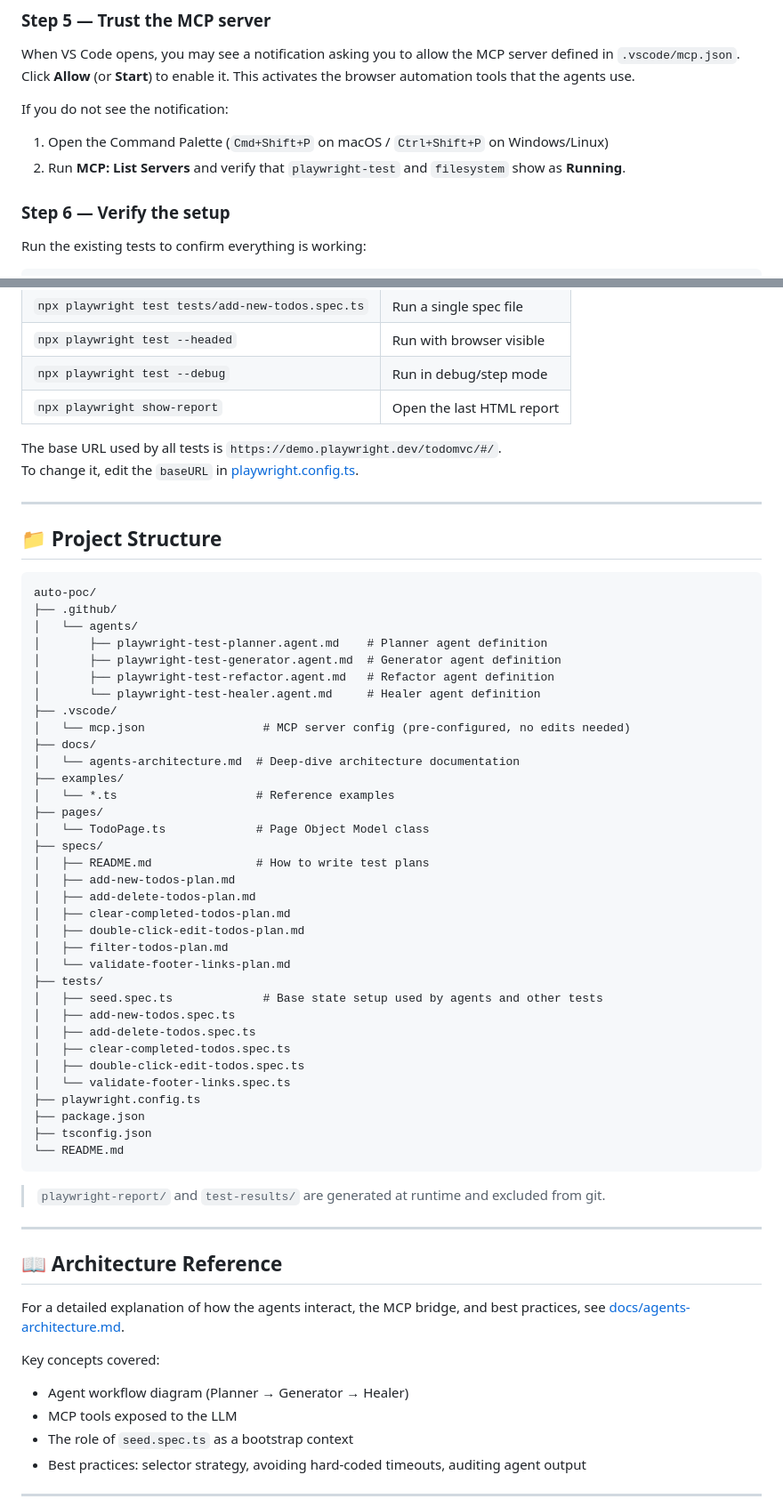
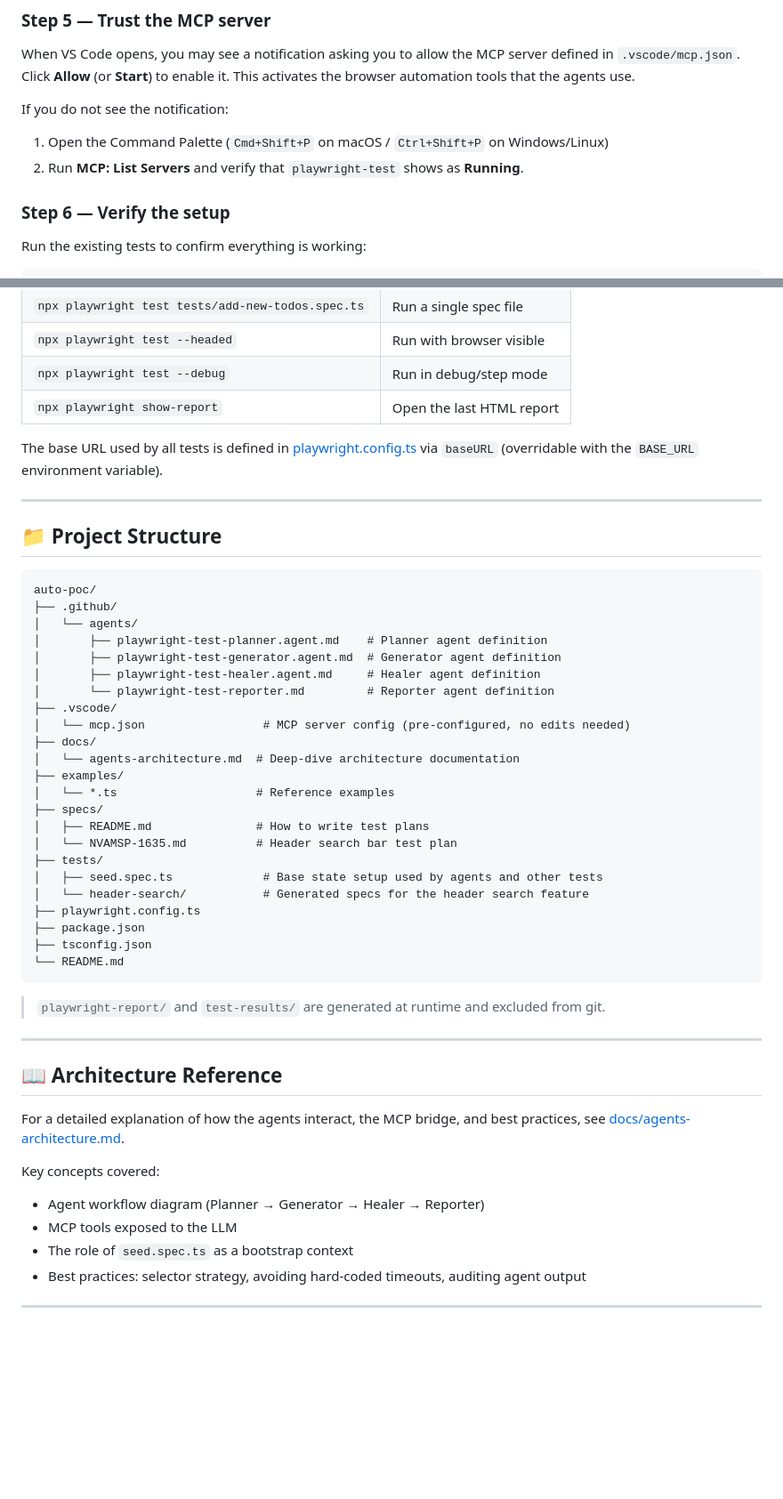
Before and after one commit to carlospardo87/agentic-qa, a Markdown page: README.md, 2 parts joined by grey strips. Shown at 89% size. Rendered like a GitHub page; blank space fills up the shorter version.

Commit message:
chore: update README.md for agent naming consistency and clarify MCP server configuration

```diff
--- a/README.md
+++ b/README.md
@@ -78,7 +78,7 @@ When VS Code opens, you may see a notification asking you to allow the MCP serve
 
 If you do not see the notification:
 1. Open the Command Palette (`Cmd+Shift+P` on macOS / `Ctrl+Shift+P` on Windows/Linux)
-2. Run **MCP: List Servers** and verify that `playwright-test` and `filesystem` show as **Running**.
+2. Run **MCP: List Servers** and verify that `playwright-test` shows as **Running**.
 
 ### Step 6 — Verify the setup
 
@@ -435,8 +401,7 @@ find the new selectors, and update both files.
 | `npx playwright test --debug` | Run in debug/step mode |
 | `npx playwright show-report` | Open the last HTML report |
 
-The base URL used by all tests is `https://demo.playwright.dev/todomvc/#/`.
-To change it, edit the `baseURL` in [playwright.config.ts](playwright.config.ts).
+The base URL used by all tests is defined in [playwright.config.ts](playwright.config.ts) via `baseURL` (overridable with the `BASE_URL` environment variable).
 
 ---
 
@@ -448,31 +413,20 @@ auto-poc/
 │   └── agents/
 │       ├── playwright-test-planner.agent.md    # Planner agent definition
 │       ├── playwright-test-generator.agent.md  # Generator agent definition
-│       ├── playwright-test-refactor.agent.md   # Refactor agent definition
-│       └── playwright-test-healer.agent.md     # Healer agent definition
+│       ├── playwright-test-healer.agent.md     # Healer agent definition
+│       └── playwright-test-reporter.md         # Reporter agent definition
 ├── .vscode/
 │   └── mcp.json                 # MCP server config (pre-configured, no edits needed)
 ├── docs/
 │   └── agents-architecture.md  # Deep-dive architecture documentation
 ├── examples/
 │   └── *.ts                    # Reference examples
-├── pages/
-│   └── TodoPage.ts             # Page Object Model class
 ├── specs/
 │   ├── README.md               # How to write test plans
-│   ├── add-new-todos-plan.md
-│   ├── add-delete-todos-plan.md
-│   ├── clear-completed-todos-plan.md
-│   ├── double-click-edit-todos-plan.md
-│   ├── filter-todos-plan.md
-│   └── validate-footer-links-plan.md
+│   └── NVAMSP-1635.md          # Header search bar test plan
 ├── tests/
 │   ├── seed.spec.ts             # Base state setup used by agents and other tests
-│   ├── add-new-todos.spec.ts
-│   ├── add-delete-todos.spec.ts
-│   ├── clear-completed-todos.spec.ts
-│   ├── double-click-edit-todos.spec.ts
-│   └── validate-footer-links.spec.ts
+│   └── header-search/           # Generated specs for the header search feature
 ├── playwright.config.ts
 ├── package.json
 ├── tsconfig.json
@@ -488,7 +442,7 @@ auto-poc/
 For a detailed explanation of how the agents interact, the MCP bridge, and best practices, see [docs/agents-architecture.md](docs/agents-architecture.md).
 
 Key concepts covered:
-- Agent workflow diagram (Planner → Generator → Healer)
+- Agent workflow diagram (Planner → Generator → Healer → Reporter)
 - MCP tools exposed to the LLM
 - The role of `seed.spec.ts` as a bootstrap context
 - Best practices: selector strategy, avoiding hard-coded timeouts, auditing agent output
```
Also changed, not shown: other parts of README.md (+37 -71 lines).
